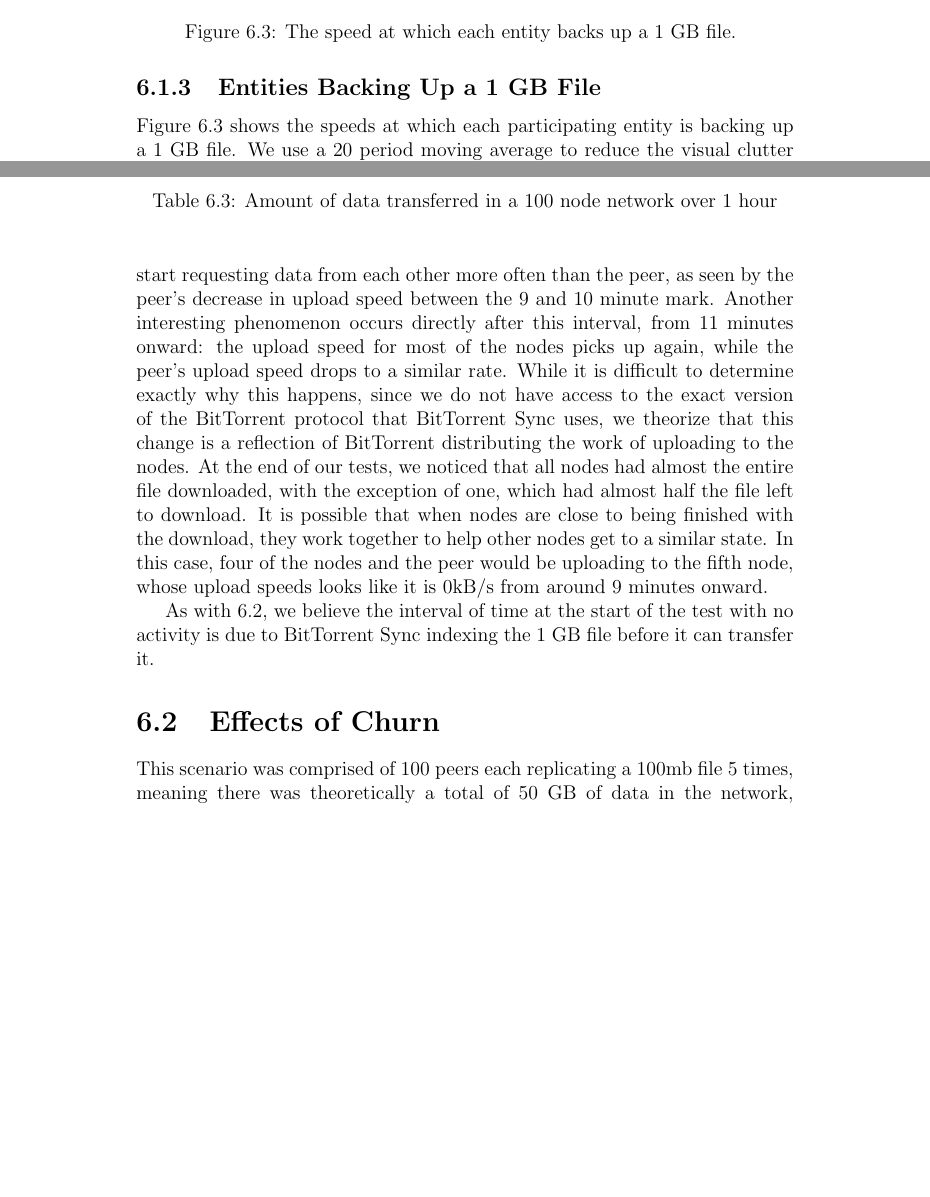
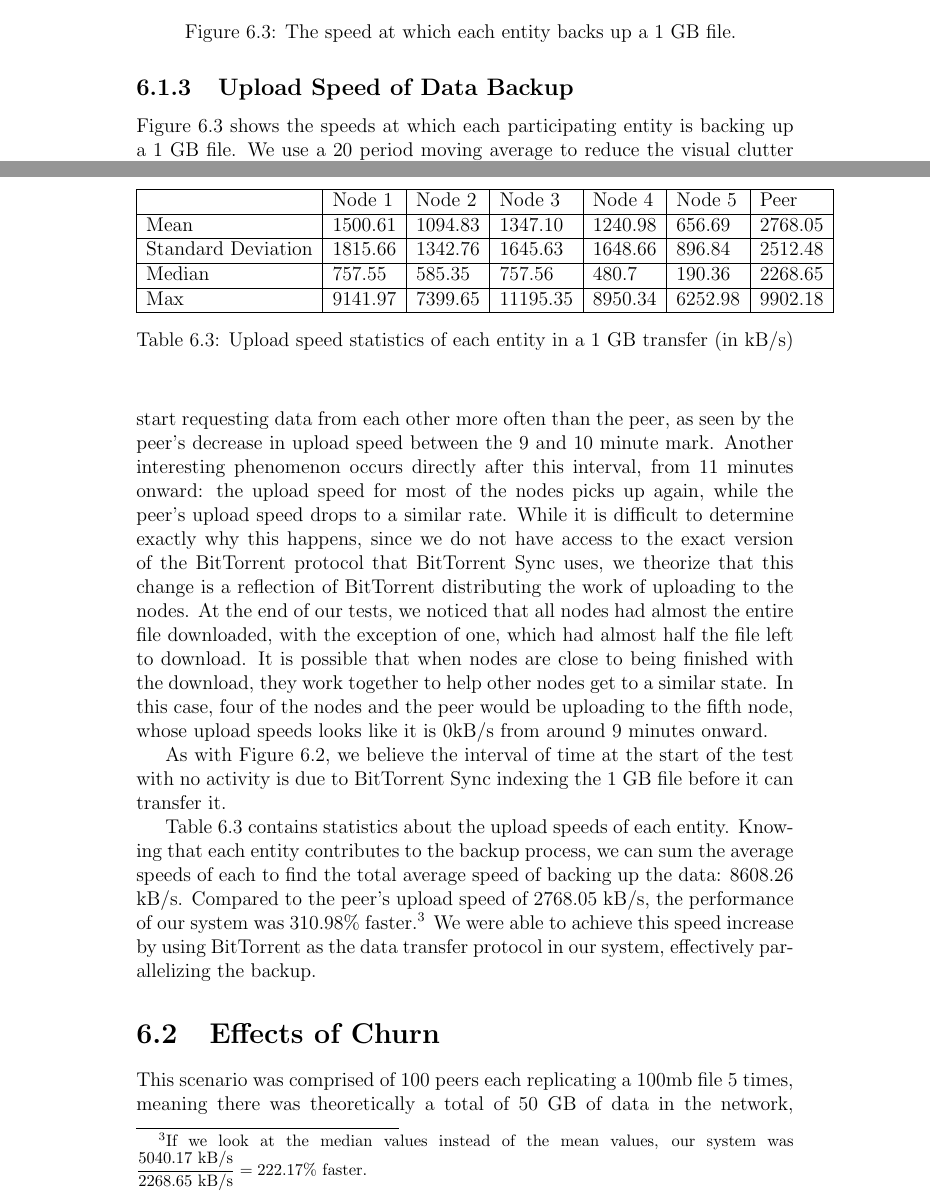
Before and after one commit to marcgreen/p2pbackup, a LaTeX thesis (paper/paper.tex): two parts of pages 44 and 45 of 53, joined at a grey line, cut so that both start at the same text, the shorter picture padded with empty space. Compiled offline with pdfLaTeX.

Commit message:
Paper: add stats for and discuss the extent that backup speed was increased

```diff
--- a/paper/paper.tex
+++ b/paper/paper.tex
@@ -631,7 +630,7 @@ If the peer was restricted to recovering its data from only one node, its downlo
 \end{center}
 \end{table}
 
-\subsection{Entities Backing Up a 1 GB File} \label{subsec:EntitiesBackingUpa1GBFile}
+\subsection{Upload Speed of Data Backup} \label{subsec:UploadSpeedofDataBackup}
 
 Figure \ref{fig:EntityBackupSpeed} shows the speeds at which each participating entity is backing up a 1 GB file.  We use a 20 period moving average to reduce the visual clutter while keeping the overall trends the same.\footnote{The use of a 20 period moving average significantly alters the peaks and valleys of each line. This is acceptable for our purposes because we are only concerned with each line's existence and relative placement, not its individual details.}
 
@@ -644,9 +643,25 @@ We confirm that the nodes, in addition to the peer, are actively backing up the
 
 The peer generally uploads the fastest for the first 9 minutes; the nodes are all requesting chunks from mostly the peer throughout this period, as it is the initial seeder. However, around the 9 minute mark, the nodes seem to start requesting data from each other more often than the peer, as seen by the peer's decrease in upload speed between the 9 and 10 minute mark. Another interesting phenomenon occurs directly after this interval, from 11 minutes onward: the upload speed for most of the nodes picks up again, while the peer's upload speed drops to a similar rate. While it is difficult to determine exactly why this happens, since we do not have access to the exact version of the BitTorrent protocol that BitTorrent Sync uses, we theorize that this change is a reflection of BitTorrent distributing the work of uploading to the nodes. At the end of our tests, we noticed that all nodes had almost the entire file downloaded, with the exception of one, which had almost half the file left to download. It is possible that when nodes are close to being finished with the download, they work together to help other nodes get to a similar state. In this case, four of the nodes and the peer would be uploading to the fifth node, whose upload speeds looks like it is 0kB/s from around 9 minutes onward.
 
-As with \ref{fig:NodeRecoverySpeed}, we believe the interval of time at the start of the test with no activity is due to BitTorrent Sync indexing the 1 GB file before it can transfer it.
+As with Figure \ref{fig:NodeRecoverySpeed}, we believe the interval of time at the start of the test with no activity is due to BitTorrent Sync indexing the 1 GB file before it can transfer it.
 
-% TODO rename this test to 'Data Backup Speed From Peer's Perspective' or something, discuss increase in backup speeds (upload speed of peer vs upload speed of peer + upload speed of nodes. need to do algebra to figure out speed increase)
+Table \ref{tab:UploadBackupSpeed} contains statistics about the upload speeds of each entity. Knowing that each entity contributes to the backup process, we can sum the average speeds of each to find the total average speed of backing up the data: 8608.26 kB/s. Compared to the peer's upload speed of 2768.05 kB/s, the performance of our system was 310.98\% faster.\footnote{If we look at the median values instead of the mean values, our system was $\dfrac{5040.17 \text{ kB/s}}{2268.65 \text{ kB/s}} = 222.17\%$ faster.} We were able to achieve this speed increase by using BitTorrent as the data transfer protocol in our system, effectively parallelizing the backup.
+
+% TODO center by adjusting margins around table
+\begin{table}
+\begin{center}
+    \begin{tabular}{| l | l | l | l | l | l | l |}
+    \hline
+    & Node 1 & Node 2 & Node 3 & Node 4 & Node 5 & Peer \\ \hline
+    Mean & 1500.61 & 1094.83 & 1347.10 & 1240.98 & 656.69 & 2768.05\\ \hline
+    Standard Deviation & 1815.66 & 1342.76 & 1645.63 & 1648.66 & 896.84 & 2512.48 \\ \hline
+    Median & 757.55 & 585.35 & 757.56 & 480.7 & 190.36 & 2268.65 \\ \hline
+    Max & 9141.97 & 7399.65 & 11195.35 & 8950.34 & 6252.98 & 9902.18 \\ \hline
+    \end{tabular}
+    \caption{Upload speed statistics of each entity in a 1 GB transfer (in kB/s)}
+    \label{tab:UploadBackupSpeed}
+\end{center}
+\end{table}
 
 \section{Effects of Churn} \label{sec:EffectsofChurn}
 
```
Also changed, not shown: paper/paper.tex (8 more changed lines).
